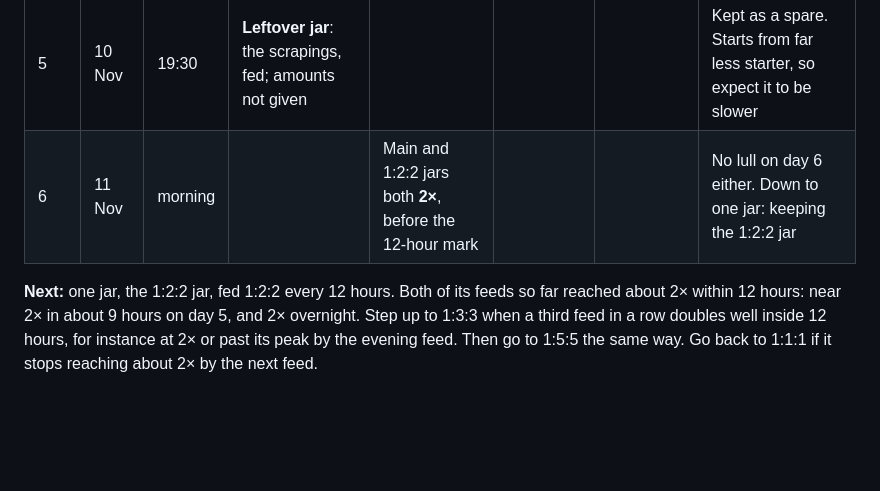
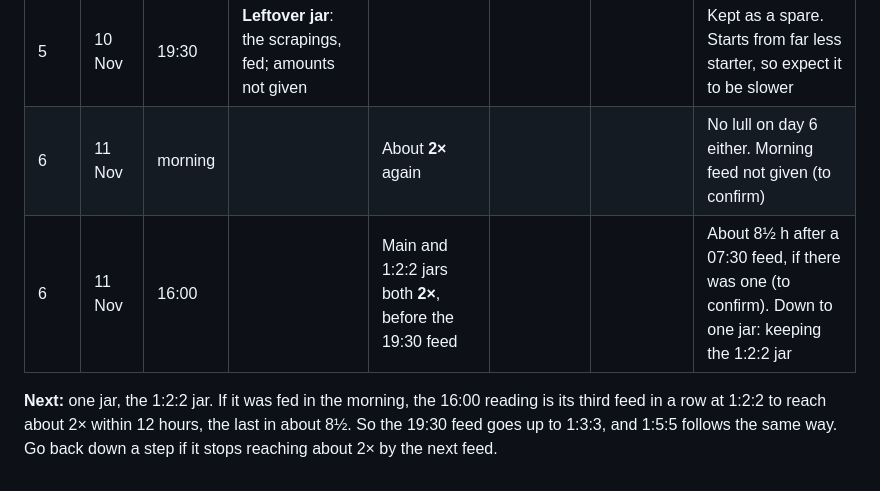
Before and after one commit to zrrbite/sourdough-science, a Markdown page: notes/starter-diary.md, the part around the change. Drawn GitHub-style; blank space fills up the shorter version.

Commit message:
Correct day 6: the 2x in both jars was at 16:00, before the evening feed
Co-Authored-By: Claude Opus 5.5 <noreply@anthropic.com>

```diff
--- a/notes/starter-diary.md
+++ b/notes/starter-diary.md
@@ -51,10 +51,10 @@ lull. With no pH reading and no control jar, that remains a reading, not a resul
 | 5 | 10 Nov | 19:30 | **Main jar**: 20 / 20 / 20 | | Not runny, not firm (all three) | Nice and acidic, no foulness (all three) | Evening feed, on schedule |
 | 5 | 10 Nov | 19:30 | **1:2:2 jar**: 15 / 30 / 30 | | | | |
 | 5 | 10 Nov | 19:30 | **Leftover jar**: the scrapings, fed; amounts not given | | | | Kept as a spare. Starts from far less starter, so expect it to be slower |
-| 6 | 11 Nov | morning | | Main and 1:2:2 jars both **2×**, before the 12-hour mark | | | No lull on day 6 either. Down to one jar: keeping the 1:2:2 jar |
+| 6 | 11 Nov | morning | | About **2×** again | | | No lull on day 6 either. Morning feed not given (to confirm) |
+| 6 | 11 Nov | 16:00 | | Main and 1:2:2 jars both **2×**, before the 19:30 feed | | | About 8½ h after a 07:30 feed, if there was one (to confirm). Down to one jar: keeping the 1:2:2 jar |
 
-**Next:** one jar, the 1:2:2 jar, fed 1:2:2 every 12 hours. Both of its feeds so far reached
-about 2× within 12 hours: near 2× in about 9 hours on day 5, and 2× overnight. Step up to
-1:3:3 when a third feed in a row doubles well inside 12 hours, for instance at 2× or past
-its peak by the evening feed. Then go to 1:5:5 the same way. Go back to 1:1:1 if it stops
+**Next:** one jar, the 1:2:2 jar. If it was fed in the morning, the 16:00 reading is its
+third feed in a row at 1:2:2 to reach about 2× within 12 hours, the last in about 8½. So the
+19:30 feed goes up to 1:3:3, and 1:5:5 follows the same way. Go back down a step if it stops
 reaching about 2× by the next feed.
```
